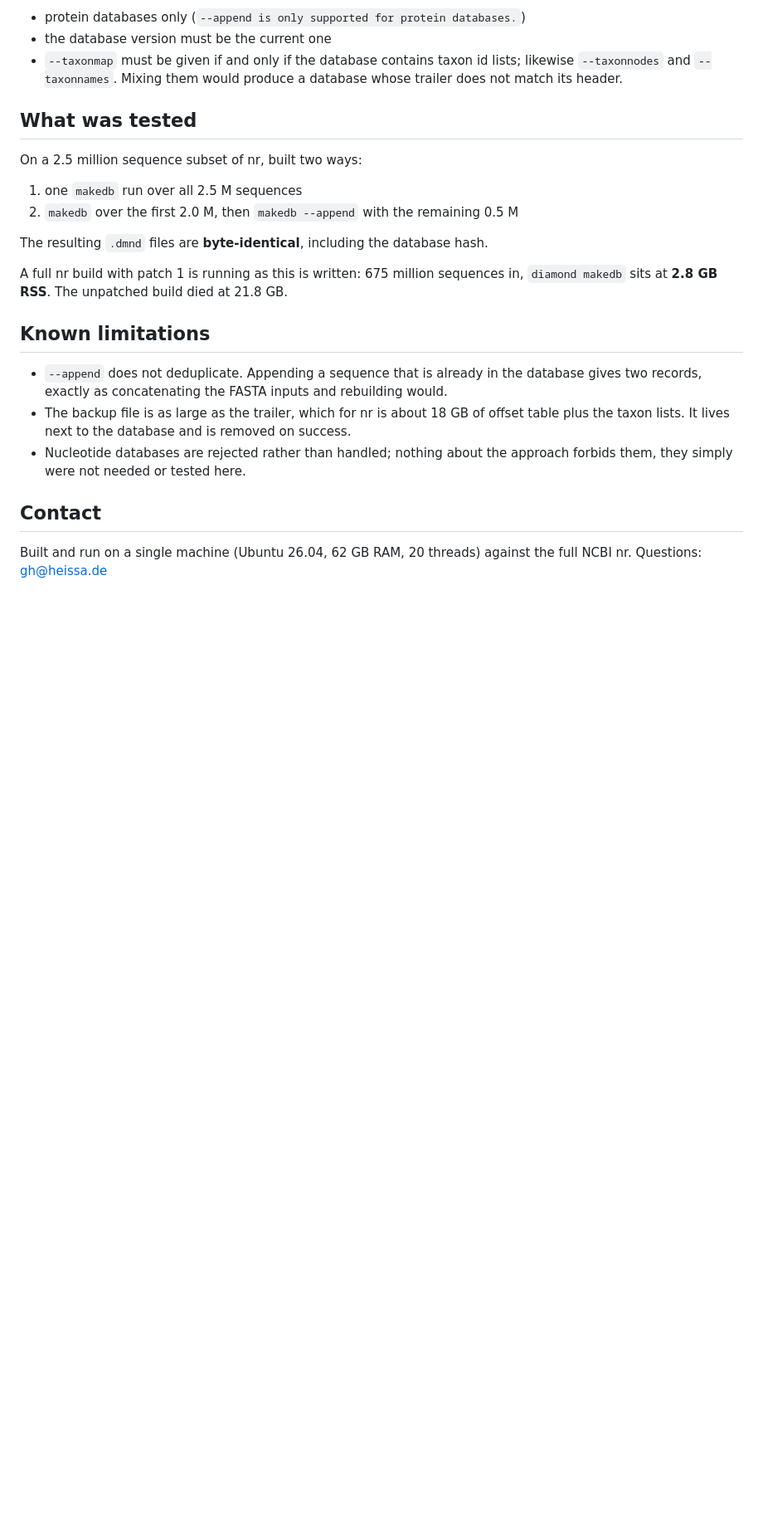
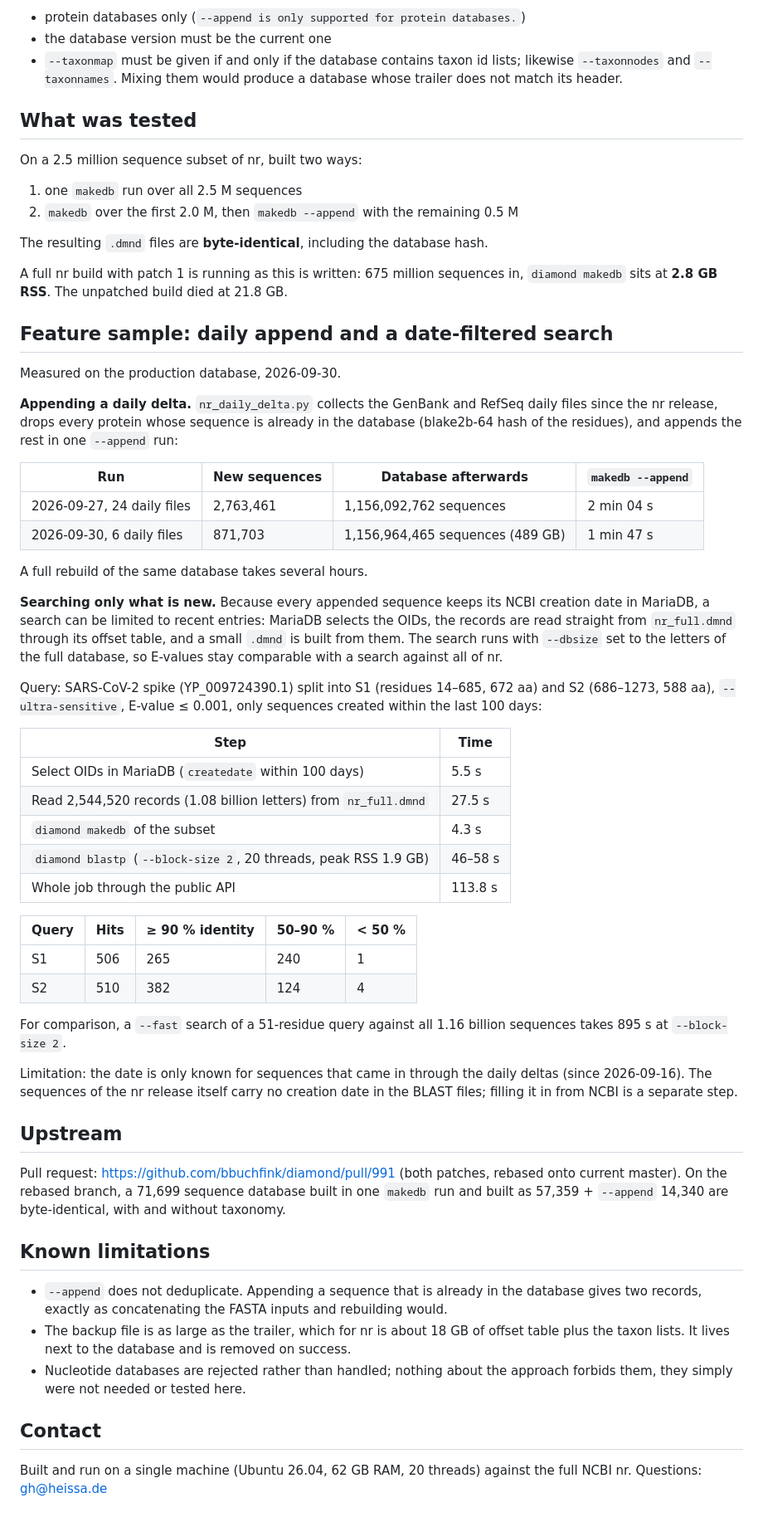
Before and after one commit to gerontec/blastDiamond, a Markdown page: Diamond_append.md, the part around the change. Shown at 83% size. GitHub-like rendering; blank space fills up the shorter version.

Commit message:
Diamond_append.md: feature sample with append and search runtimes
Daily appends on the production nr (2.76 M and 0.87 M sequences in about
two minutes each), a date-filtered SARS-CoV-2 S1/S2 search with per-step
timings and hit counts, and a link to the upstream pull request.

Co-Authored-By: Claude Opus 5.5 <noreply@anthropic.com>

```diff
--- a/Diamond_append.md
+++ b/Diamond_append.md
@@ -104,6 +104,56 @@ The resulting `.dmnd` files are **byte-identical**, including the database hash.
 A full nr build with patch 1 is running as this is written: 675 million sequences in, `diamond
 makedb` sits at **2.8 GB RSS**. The unpatched build died at 21.8 GB.
 
+## Feature sample: daily append and a date-filtered search
+
+Measured on the production database, 2026-09-30.
+
+**Appending a daily delta.** `nr_daily_delta.py` collects the GenBank and RefSeq daily files since
+the nr release, drops every protein whose sequence is already in the database (blake2b-64 hash of
+the residues), and appends the rest in one `--append` run:
+
+| Run | New sequences | Database afterwards | `makedb --append` |
+|-----|---------------|---------------------|-------------------|
+| 2026-09-27, 24 daily files | 2,763,461 | 1,156,092,762 sequences | 2 min 04 s |
+| 2026-09-30, 6 daily files | 871,703 | 1,156,964,465 sequences (489 GB) | 1 min 47 s |
+
+A full rebuild of the same database takes several hours.
+
+**Searching only what is new.** Because every appended sequence keeps its NCBI creation date in
+MariaDB, a search can be limited to recent entries: MariaDB selects the OIDs, the records are read
+straight from `nr_full.dmnd` through its offset table, and a small `.dmnd` is built from them. The
+search runs with `--dbsize` set to the letters of the full database, so E-values stay comparable
+with a search against all of nr.
+
+Query: SARS-CoV-2 spike (YP_009724390.1) split into S1 (residues 14–685, 672 aa) and S2 (686–1273,
+588 aa), `--ultra-sensitive`, E-value ≤ 0.001, only sequences created within the last 100 days:
+
+| Step | Time |
+|------|------|
+| Select OIDs in MariaDB (`createdate` within 100 days) | 5.5 s |
+| Read 2,544,520 records (1.08 billion letters) from `nr_full.dmnd` | 27.5 s |
+| `diamond makedb` of the subset | 4.3 s |
+| `diamond blastp` (`--block-size 2`, 20 threads, peak RSS 1.9 GB) | 46–58 s |
+| Whole job through the public API | 113.8 s |
+
+| Query | Hits | ≥ 90 % identity | 50–90 % | < 50 % |
+|-------|------|-----------------|---------|--------|
+| S1 | 506 | 265 | 240 | 1 |
+| S2 | 510 | 382 | 124 | 4 |
+
+For comparison, a `--fast` search of a 51-residue query against all 1.16 billion sequences takes
+895 s at `--block-size 2`.
+
+Limitation: the date is only known for sequences that came in through the daily deltas (since
+2026-09-16). The sequences of the nr release itself carry no creation date in the BLAST files;
+filling it in from NCBI is a separate step.
+
+## Upstream
+
+Pull request: https://github.com/bbuchfink/diamond/pull/991 (both patches, rebased onto current
+master). On the rebased branch, a 71,699 sequence database built in one `makedb` run and built as
+57,359 + `--append` 14,340 are byte-identical, with and without taxonomy.
+
 ## Known limitations
 
 * `--append` does not deduplicate. Appending a sequence that is already in the database gives two
```
